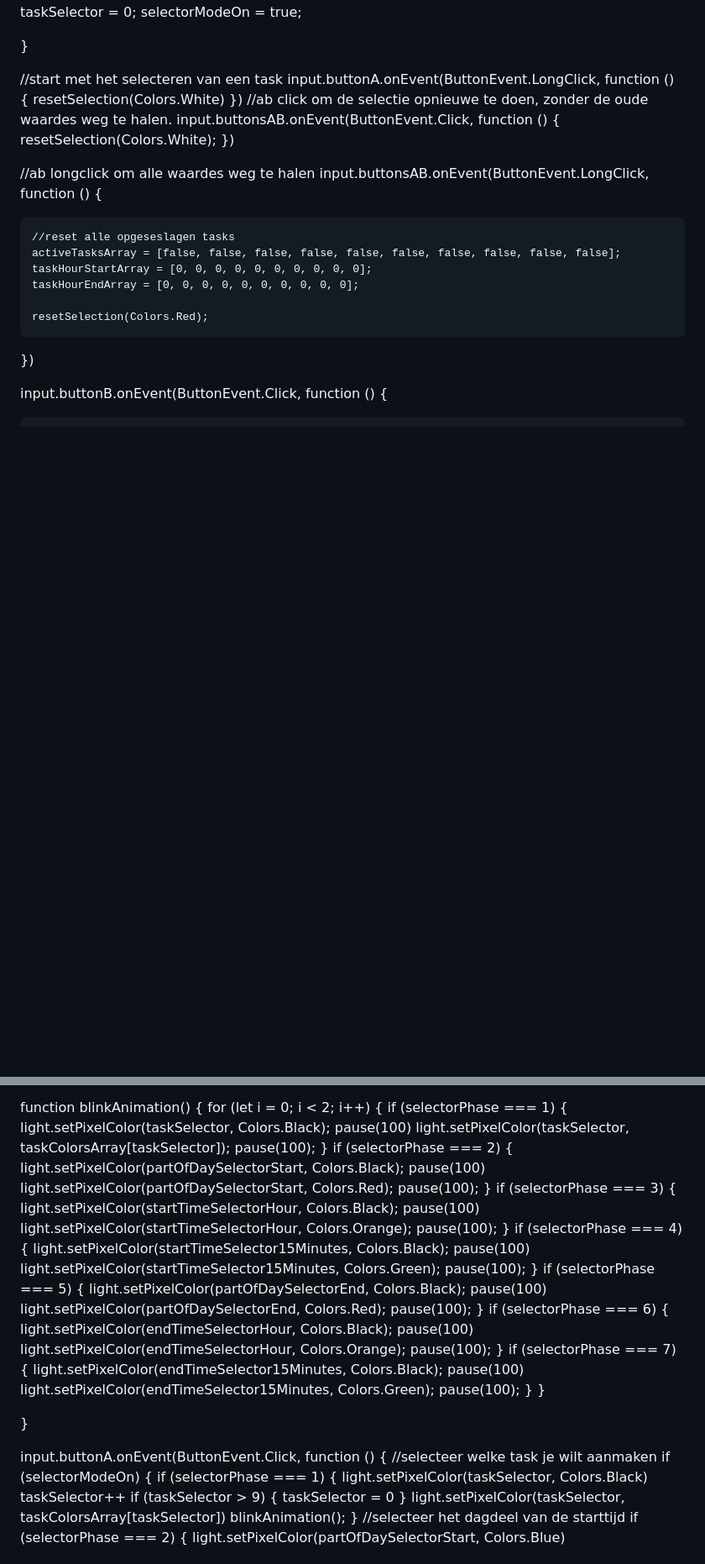
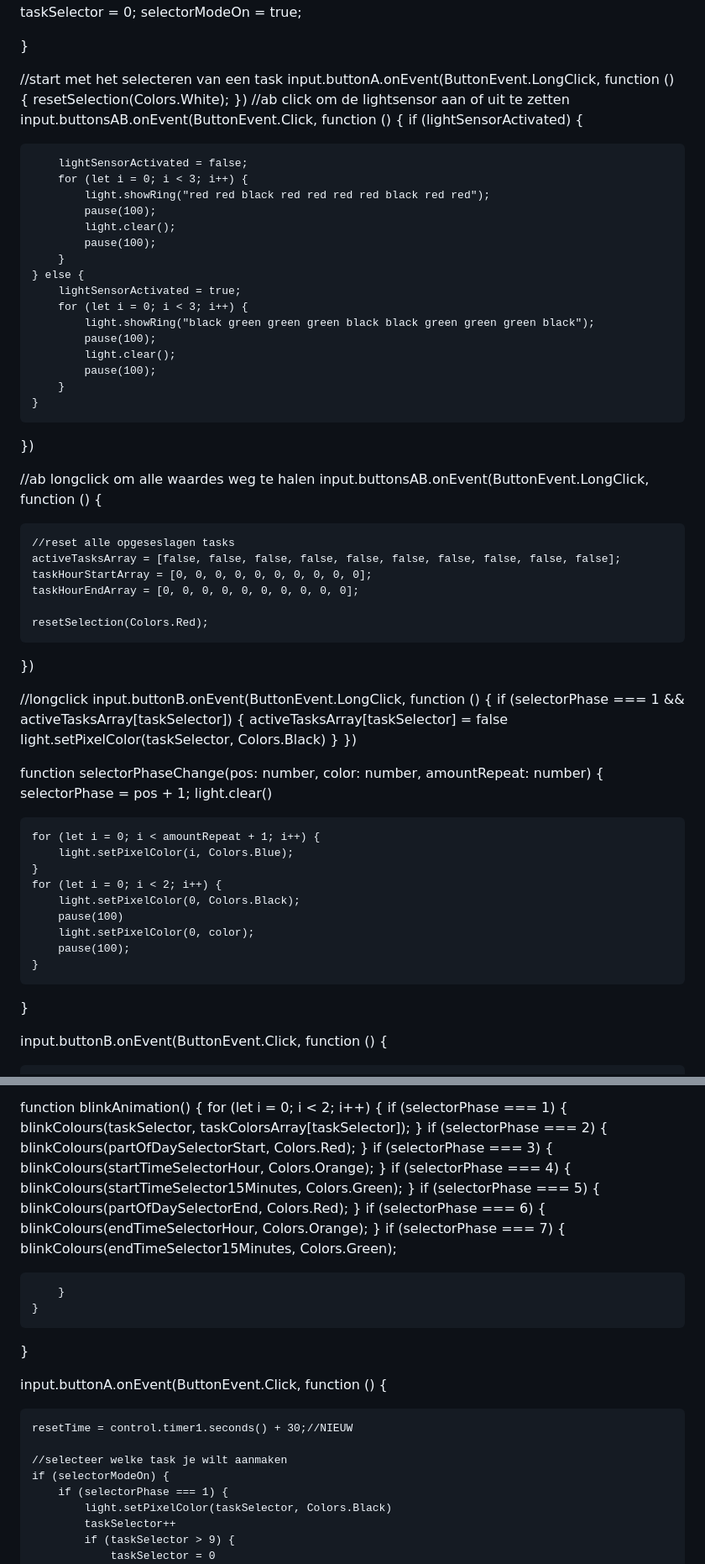
Before and after one commit to lisa-mao/CLE-1, a Markdown page: Makecode.md, 2 parts joined by grey strips. Shown at 84% size. Drawn GitHub-style; blank space fills up the shorter version.

```diff
--- a/Makecode.md
+++ b/Makecode.md
@@ -98,15 +101,31 @@ function resetSelection(colour: number) {
 }
 
 
-
-
 //start met het selecteren van een task
 input.buttonA.onEvent(ButtonEvent.LongClick, function () {
-    resetSelection(Colors.White)
+    resetSelection(Colors.White);
 })
-//ab click om de selectie opnieuwe te doen, zonder de oude waardes weg te halen.
+//ab click om de lightsensor aan of uit te zetten
 input.buttonsAB.onEvent(ButtonEvent.Click, function () {
-    resetSelection(Colors.White);
+    if (lightSensorActivated) {
+
+        lightSensorActivated = false;
+        for (let i = 0; i < 3; i++) {
+            light.showRing("red red black red red red red black red red");
+            pause(100);
+            light.clear();
+            pause(100);
+        }
+    } else {
+        lightSensorActivated = true;
+        for (let i = 0; i < 3; i++) {
+            light.showRing("black green green green black black green green green black");
+            pause(100);
+            light.clear();
+            pause(100);
+        }
+    }
+
 })
 
 //ab longclick om alle waardes weg te halen
@@ -121,7 +140,30 @@ input.buttonsAB.onEvent(ButtonEvent.LongClick, function () {
 
 })
 
+//longclick
+input.buttonB.onEvent(ButtonEvent.LongClick, function () {
+    if (selectorPhase === 1 && activeTasksArray[taskSelector]) {
+        activeTasksArray[taskSelector] = false
+        light.setPixelColor(taskSelector, Colors.Black)
+    }
+})
 
+
+function selectorPhaseChange(pos: number, color: number, amountRepeat: number) {
+    selectorPhase = pos + 1;
+    light.clear()
+
+    for (let i = 0; i < amountRepeat + 1; i++) {
+        light.setPixelColor(i, Colors.Blue);
+    }
+    for (let i = 0; i < 2; i++) {
+        light.setPixelColor(0, Colors.Black);
+        pause(100)
+        light.setPixelColor(0, color);
+        pause(100);
+    }
+
+}
 
 input.buttonB.onEvent(ButtonEvent.Click, function () {
 
@@ -242,52 +241,35 @@ input.buttonB.onEvent(ButtonEvent.Click, function () {
 function blinkAnimation() {
     for (let i = 0; i < 2; i++) {
         if (selectorPhase === 1) {
-            light.setPixelColor(taskSelector, Colors.Black);
-            pause(100)
-            light.setPixelColor(taskSelector, taskColorsArray[taskSelector]);
-            pause(100);
+            blinkColours(taskSelector, taskColorsArray[taskSelector]);
         }
         if (selectorPhase === 2) {
-            light.setPixelColor(partOfDaySelectorStart, Colors.Black);
-            pause(100)
-            light.setPixelColor(partOfDaySelectorStart, Colors.Red);
-            pause(100);
+            blinkColours(partOfDaySelectorStart, Colors.Red);
         }
         if (selectorPhase === 3) {
-            light.setPixelColor(startTimeSelectorHour, Colors.Black);
-            pause(100)
-            light.setPixelColor(startTimeSelectorHour, Colors.Orange);
-            pause(100);
+            blinkColours(startTimeSelectorHour, Colors.Orange);
         }
         if (selectorPhase === 4) {
-            light.setPixelColor(startTimeSelector15Minutes, Colors.Black);
-            pause(100)
-            light.setPixelColor(startTimeSelector15Minutes, Colors.Green);
-            pause(100);
+            blinkColours(startTimeSelector15Minutes, Colors.Green);
         }
         if (selectorPhase === 5) {
-            light.setPixelColor(partOfDaySelectorEnd, Colors.Black);
-            pause(100)
-            light.setPixelColor(partOfDaySelectorEnd, Colors.Red);
-            pause(100);
+            blinkColours(partOfDaySelectorEnd, Colors.Red);
         }
         if (selectorPhase === 6) {
-            light.setPixelColor(endTimeSelectorHour, Colors.Black);
-            pause(100)
-            light.setPixelColor(endTimeSelectorHour, Colors.Orange);
-            pause(100);
+            blinkColours(endTimeSelectorHour, Colors.Orange);
         }
         if (selectorPhase === 7) {
-            light.setPixelColor(endTimeSelector15Minutes, Colors.Black);
-            pause(100)
-            light.setPixelColor(endTimeSelector15Minutes, Colors.Green);
-            pause(100);
+            blinkColours(endTimeSelector15Minutes, Colors.Green);
+
         }
     }
 
 }
 
 input.buttonA.onEvent(ButtonEvent.Click, function () {
+
+    resetTime = control.timer1.seconds() + 30;//NIEUW
+
     //selecteer welke task je wilt aanmaken
     if (selectorModeOn) {
         if (selectorPhase === 1) {
```
Also changed, not shown: other parts of Makecode.md (+48 -69 lines).
